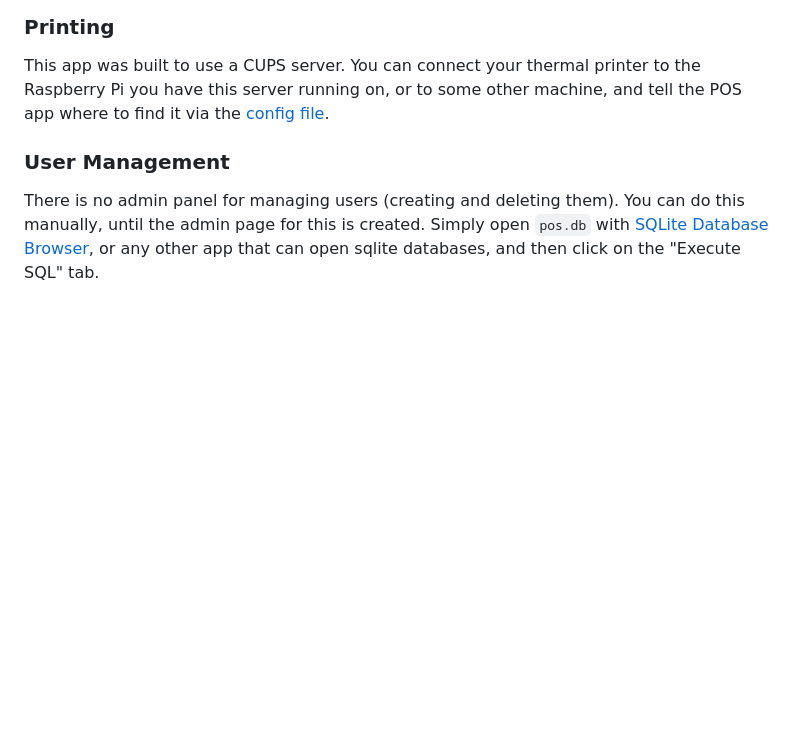
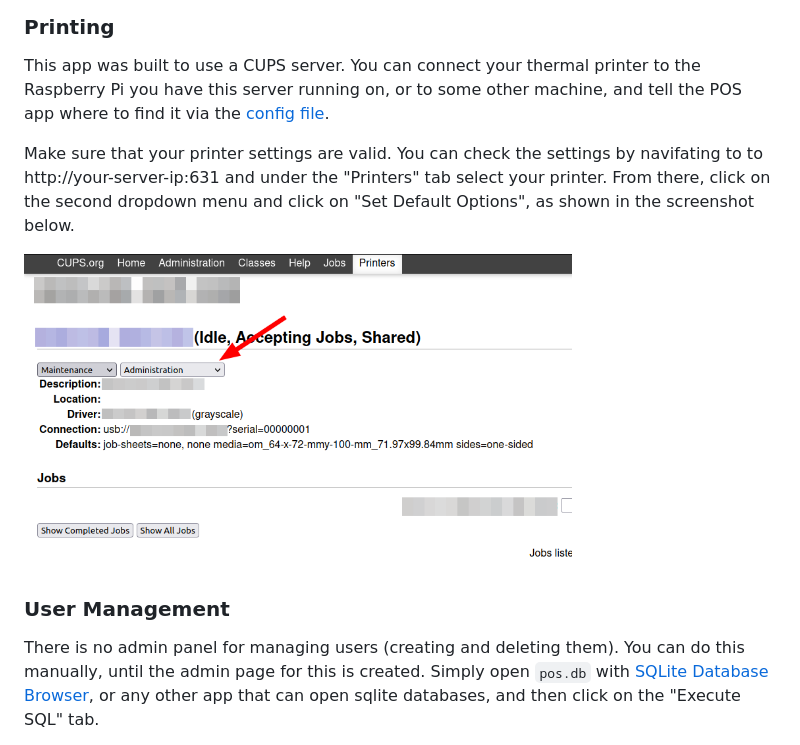
Before and after one commit to wisepythagoras/pos-system, a Markdown page: README.md, the part around the change. GitHub-like rendering; pictures changed too: docs/cups-1.png (added); blank space fills up the shorter version.

```diff
--- a/README.md
+++ b/README.md
@@ -45,6 +45,10 @@ You can create a dedicated Wi-Fi network and connect the Raspberry Pi directly t
 
 This app was built to use a CUPS server. You can connect your thermal printer to the Raspberry Pi you have this server running on, or to some other machine, and tell the POS app where to find it via the [config file](https://github.com/wisepythagoras/pos-system/blob/main/config.example.yaml#L27-L32).
 
+Make sure that your printer settings are valid. You can check the settings by navifating to to http://your-server-ip:631 and under the "Printers" tab select your printer. From there, click on the second dropdown menu and click on "Set Default Options", as shown in the screenshot below.
+
+<img src="docs/cups-1.png" alt="CUPS screenshot" height="320"/>
+
 ### User Management
 
 There is no admin panel for managing users (creating and deleting them). You can do this manually, until the admin page for this is created. Simply open `pos.db` with [SQLite Database Browser](https://sqlitebrowser.org/), or any other app that can open sqlite databases, and then click on the "Execute SQL" tab.
```
